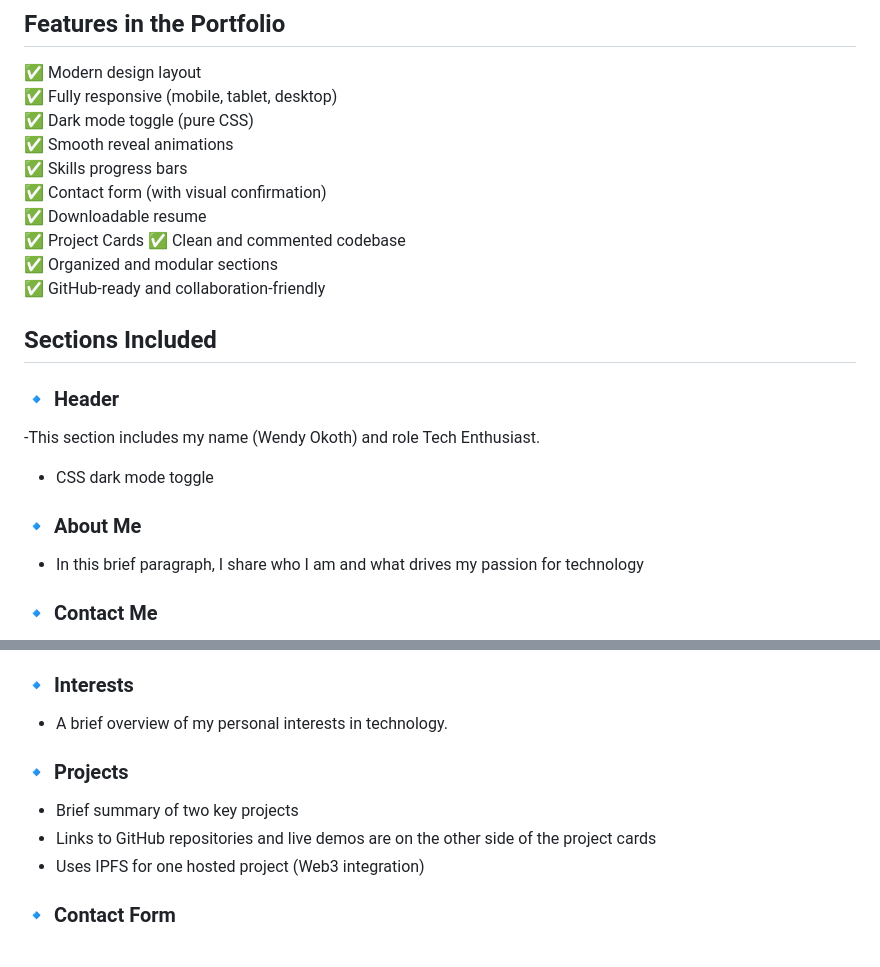
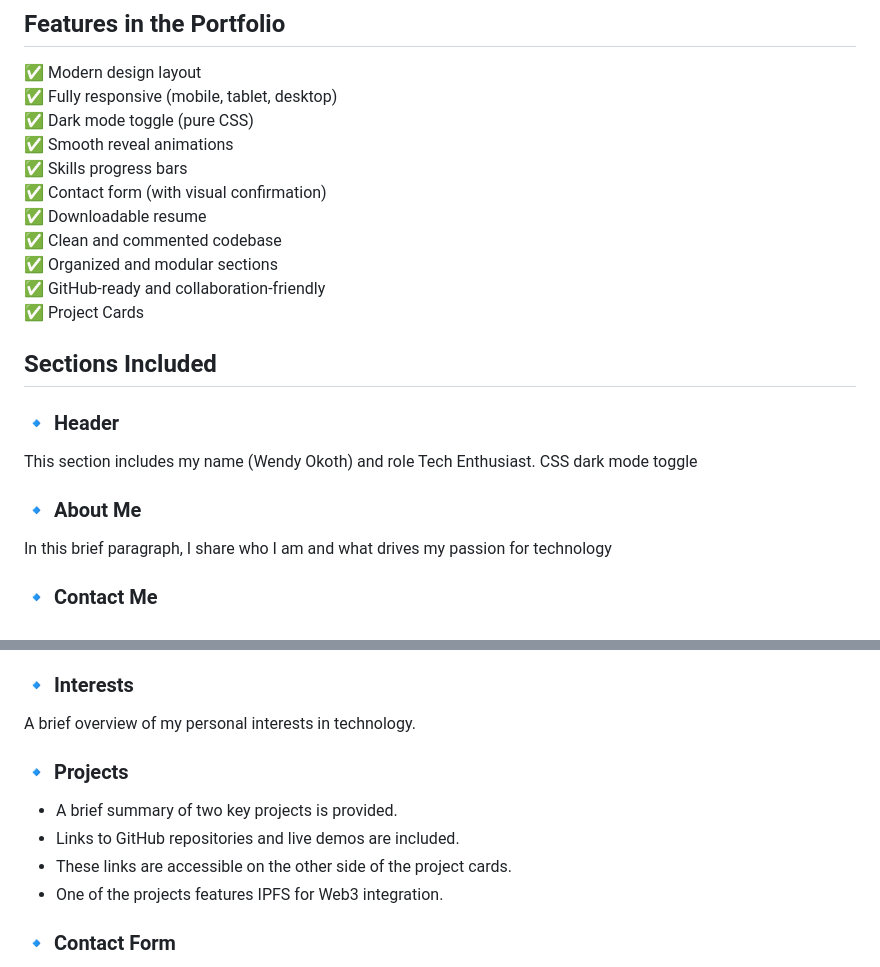
Before and after one commit to Wendy-Okoth/PortfolioPLPHackathon1, a Markdown page: README.md, 2 parts joined by grey strips. Drawn GitHub-style.

Commit message:
Update README.md
I made some changes to make the README.md look more presentable

```diff
--- a/README.md
+++ b/README.md
@@ -32,19 +32,20 @@ This portfolio serves as a digital resume, giving an overview of who I am as a s
 ✅ Skills progress bars
 ✅ Contact form (with visual confirmation)
 ✅ Downloadable resume
-✅ Project Cards
 ✅ Clean and commented codebase
 ✅ Organized and modular sections
 ✅ GitHub-ready and collaboration-friendly
+✅ Project Cards
+
 
 ##  Sections Included
 
 ### 🔹 Header
--This section includes my name (Wendy Okoth) and role Tech Enthusiast.
-- CSS dark mode toggle
+This section includes my name (Wendy Okoth) and role Tech Enthusiast.
+CSS dark mode toggle
 
 ### 🔹 About Me
-- In this brief paragraph, I share who I am and what drives my passion for technology
+In this brief paragraph, I share who I am and what drives my passion for technology
 
 ### 🔹 Contact Me
 This section provides ways to get in touch with me and explore my portfolio.
@@ -72,12 +73,13 @@ This section also includes my curriculum vitae, which is available for download.
 
 
 ### 🔹 Interests
-- A brief overview of my personal interests in technology.
+A brief overview of my personal interests in technology.
 
 ### 🔹 Projects
-- Brief summary of two key projects
-- Links to GitHub repositories and live demos are on the other side of the project cards
-- Uses IPFS for one hosted project (Web3 integration)
+- A brief summary of two key projects is provided.
+- Links to GitHub repositories and live demos are included.
+- These links are accessible on the other side of the project cards.
+- One of the projects features IPFS for Web3 integration.
 
 ### 🔹 Contact Form
 - There is a styled contact form with required fields
```
